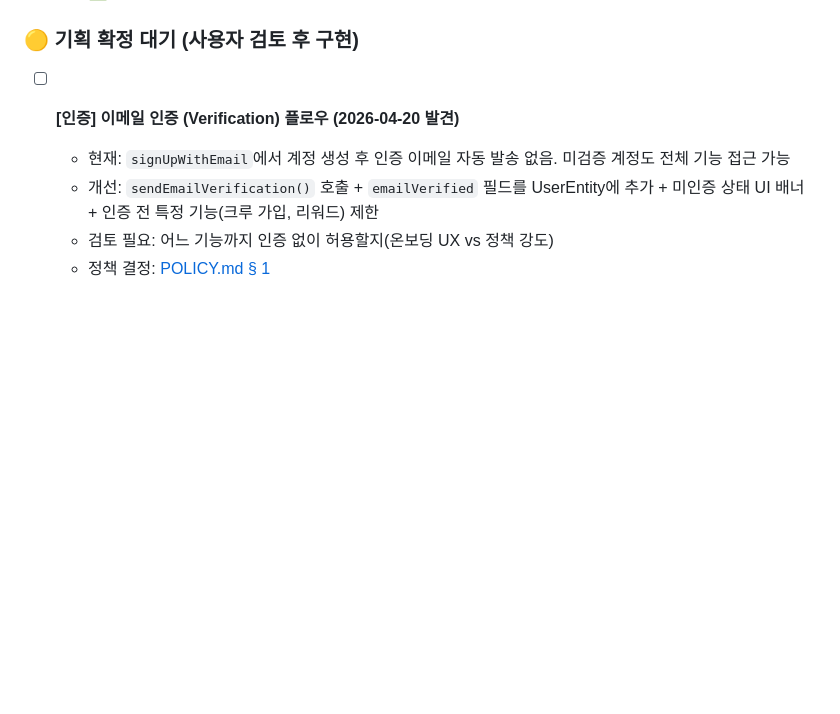
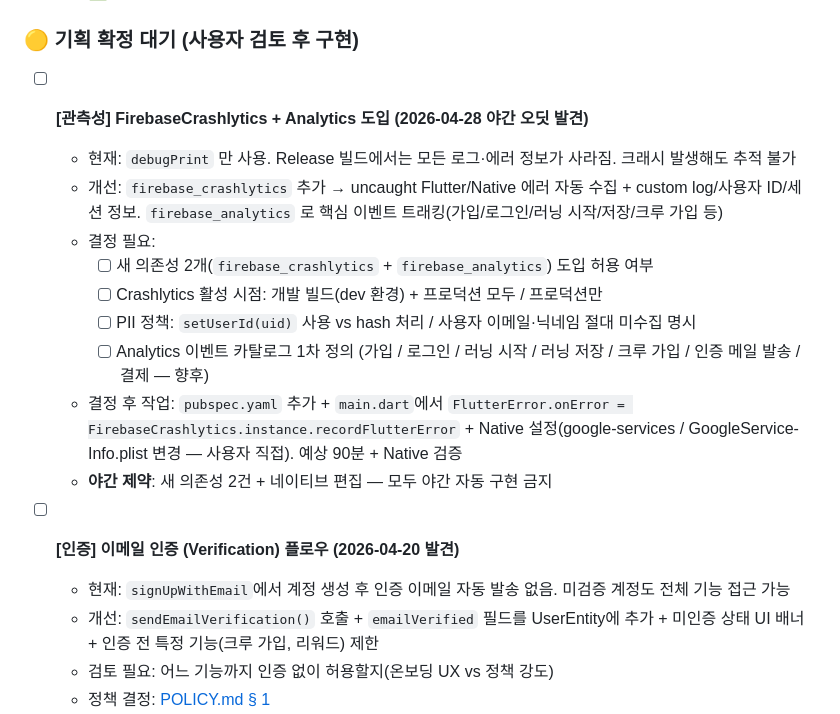
Before and after one commit to NamDS-dev/runtify, a Markdown page: docs/FEATURE_PLAN.md, the part around the change. Drawn GitHub-style; blank space fills up the shorter version.

Commit message:
🌙 [야간] 관측성 갭 발견 — Crashlytics+Analytics 🟡 기록
야간 오딧에서 발견. 자동 구현 X (새 의존성 2개 + 네이티브 편집 — 야간 제약 위반).
- 현재: debugPrint 만 사용. 릴리스 빌드에선 크래시·로그 추적 불가
- 결정 필요: 의존성 도입 / dev 환경 활성화 / PII 정책 / 이벤트 카탈로그

Co-Authored-By: Claude Opus 4.7 (1M context) <noreply@anthropic.com>

```diff
--- a/docs/FEATURE_PLAN.md
+++ b/docs/FEATURE_PLAN.md
@@ -226,6 +226,17 @@
   - ✅ Firebase Console 템플릿 설정 완료 (2026-04-23)
 
 ### 🟡 기획 확정 대기 (사용자 검토 후 구현)
+
+- [ ] **[관측성] FirebaseCrashlytics + Analytics 도입 (2026-04-28 야간 오딧 발견)**
+  - 현재: `debugPrint` 만 사용. Release 빌드에서는 모든 로그·에러 정보가 사라짐. 크래시 발생해도 추적 불가
+  - 개선: `firebase_crashlytics` 추가 → uncaught Flutter/Native 에러 자동 수집 + custom log/사용자 ID/세션 정보. `firebase_analytics` 로 핵심 이벤트 트래킹(가입/로그인/러닝 시작/저장/크루 가입 등)
+  - 결정 필요:
+    - [ ] 새 의존성 2개(`firebase_crashlytics` + `firebase_analytics`) 도입 허용 여부
+    - [ ] Crashlytics 활성 시점: 개발 빌드(dev 환경) + 프로덕션 모두 / 프로덕션만
+    - [ ] PII 정책: `setUserId(uid)` 사용 vs hash 처리 / 사용자 이메일·닉네임 절대 미수집 명시
+    - [ ] Analytics 이벤트 카탈로그 1차 정의 (가입 / 로그인 / 러닝 시작 / 러닝 저장 / 크루 가입 / 인증 메일 발송 / 결제 — 향후)
+  - 결정 후 작업: `pubspec.yaml` 추가 + `main.dart`에서 `FlutterError.onError = FirebaseCrashlytics.instance.recordFlutterError` + Native 설정(google-services / GoogleService-Info.plist 변경 — 사용자 직접). 예상 90분 + Native 검증
+  - **야간 제약**: 새 의존성 2건 + 네이티브 편집 — 모두 야간 자동 구현 금지
 
 - [ ] **[인증] 이메일 인증 (Verification) 플로우 (2026-04-20 발견)**
   - 현재: `signUpWithEmail`에서 계정 생성 후 인증 이메일 자동 발송 없음. 미검증 계정도 전체 기능 접근 가능
```
